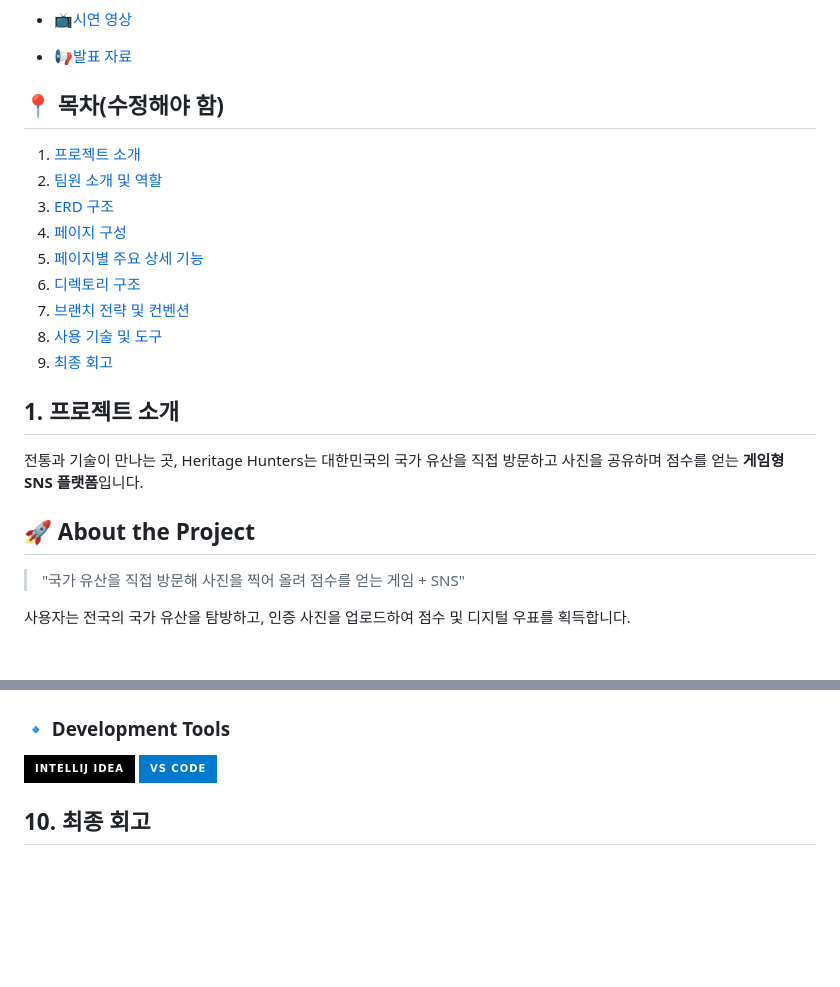
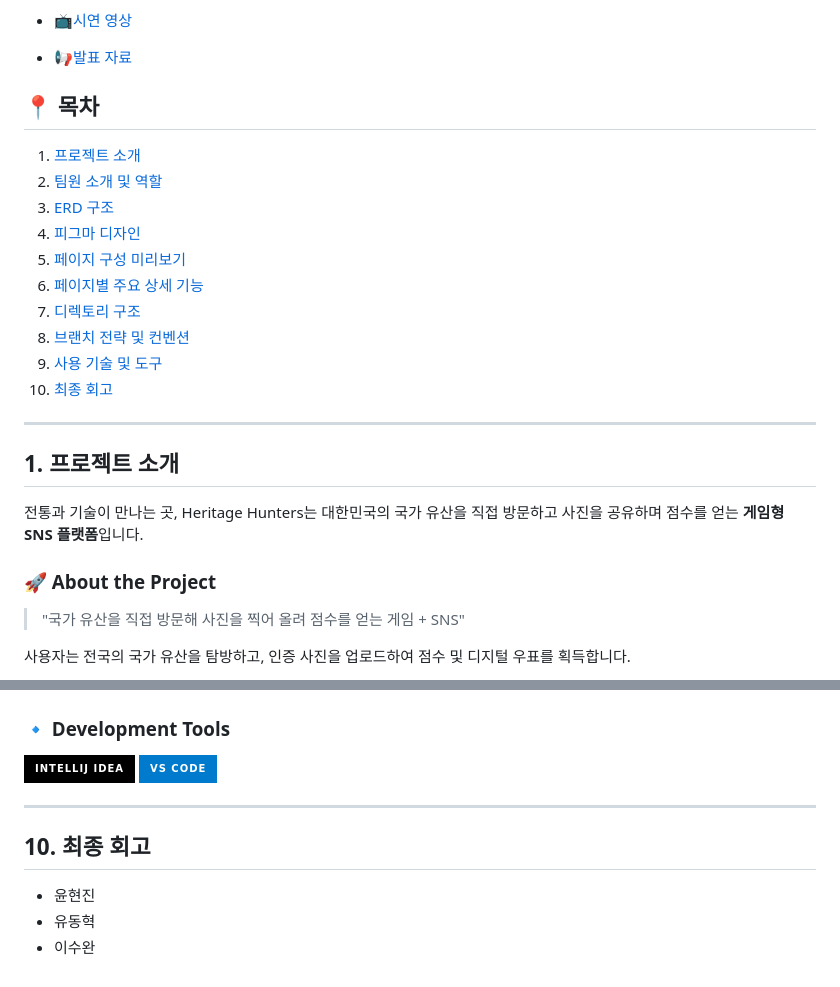
Before and after one commit to yoonhyunjin02/heritage-hunters, a Markdown page: README.md, 2 parts joined by grey strips. GitHub-like rendering; badges without logos; blank space fills up the shorter version.

```diff
--- a/README.md
+++ b/README.md
@@ -21,23 +20,25 @@
 
 - 📢[발표 자료]()
 
-## 📍 목차(수정해야 함)
-
+## 📍 목차
 1. [프로젝트 소개](#1-프로젝트-소개)
 2. [팀원 소개 및 역할](#2-팀원-소개-및-역할)
 3. [ERD 구조](#3-erd)
-4. [페이지 구성](#4-페이지-구성)
-5. [페이지별 주요 상세 기능](#5-페이지별-주요-상세-기능)
-6. [디렉토리 구조](#6-디렉토리-구조)
-7. [브랜치 전략 및 컨벤션](#7-브랜치-전략-및-컨벤션)
-8. [사용 기술 및 도구](#8-사용-기술-및-도구)
-9. [최종 회고](#9-최종-회고)
+4. [피그마 디자인](#4-피그마-디자인)
+5. [페이지 구성 미리보기](#5-페이지-구성-미리보기)
+6. [페이지별 주요 상세 기능](#6-페이지별-주요-상세-기능)
+7. [디렉토리 구조](#7-디렉토리-구조)
+8. [브랜치 전략 및 컨벤션](#8-브랜치-전략-및-컨벤션)
+9. [사용 기술 및 도구](#9-사용-기술-및-도구)
+10. [최종 회고](#10-최종-회고)
+
+---
 
 ## 1. 프로젝트 소개
 
 전통과 기술이 만나는 곳, Heritage Hunters는 대한민국의 국가 유산을 직접 방문하고 사진을 공유하며 점수를 얻는 **게임형 SNS 플랫폼**입니다.
 
-## 🚀 About the Project
+### 🚀 About the Project
 
 > "국가 유산을 직접 방문해 사진을 찍어 올려 점수를 얻는 게임 + SNS"
 
@@ -438,4 +439,9 @@ heritage-hunters/
   <img src="https://img.shields.io/badge/VS%20Code-007ACC?style=for-the-badge&logo=visualstudiocode&logoColor=white">
 </div>
 
+---
+
 ## 10. 최종 회고
+- 윤현진
+- 유동혁
+- 이수완
```
Also changed, not shown: other parts of README.md (+2 -3 lines).
